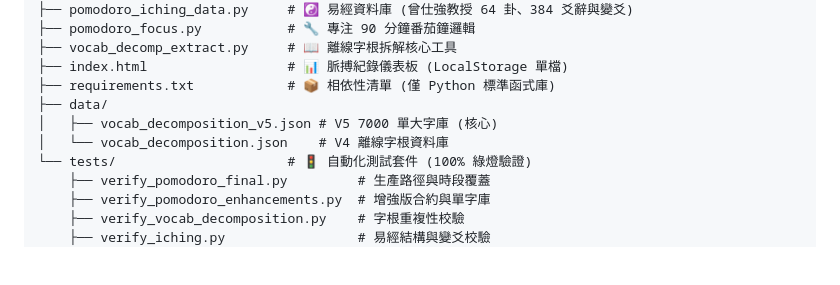
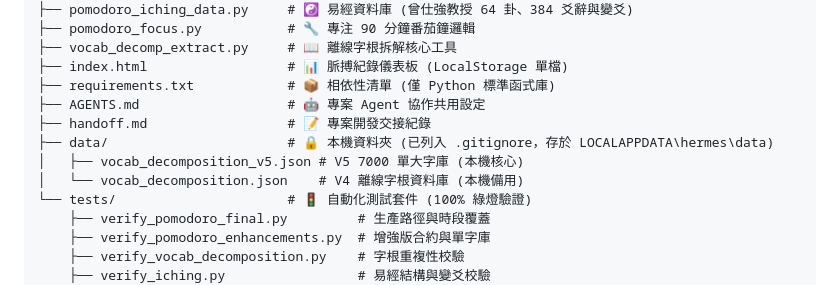
Before and after one commit to sink6985757-web/merged-pomodoro-pulse, a Markdown page: README.md, the part around the change. GitHub-like rendering; blank space fills up the shorter version.

Commit message:
docs: align README filetree with .gitignore and actual tracked files

```diff
--- a/README.md
+++ b/README.md
@@ -24,9 +24,11 @@ merged-pomodoro-pulse/
 ├── vocab_decomp_extract.py     # 📖 離線字根拆解核心工具
 ├── index.html                  # 📊 脈搏紀錄儀表板 (LocalStorage 單檔)
 ├── requirements.txt            # 📦 相依性清單 (僅 Python 標準函式庫)
-├── data/
-│   ├── vocab_decomposition_v5.json # V5 7000 單大字庫 (核心)
-│   └── vocab_decomposition.json    # V4 離線字根資料庫
+├── AGENTS.md                   # 🤖 專案 Agent 協作共用設定
+├── handoff.md                  # 📝 專案開發交接紀錄
+├── data/                       # 🔒 本機資料夾 (已列入 .gitignore，存於 LOCALAPPDATA\hermes\data)
+│   ├── vocab_decomposition_v5.json # V5 7000 單大字庫 (本機核心)
+│   └── vocab_decomposition.json    # V4 離線字根資料庫 (本機備用)
 └── tests/                      # 🚦 自動化測試套件 (100% 綠燈驗證)
     ├── verify_pomodoro_final.py         # 生產路徑與時段覆蓋
     ├── verify_pomodoro_enhancements.py  # 增強版合約與單字庫
```
